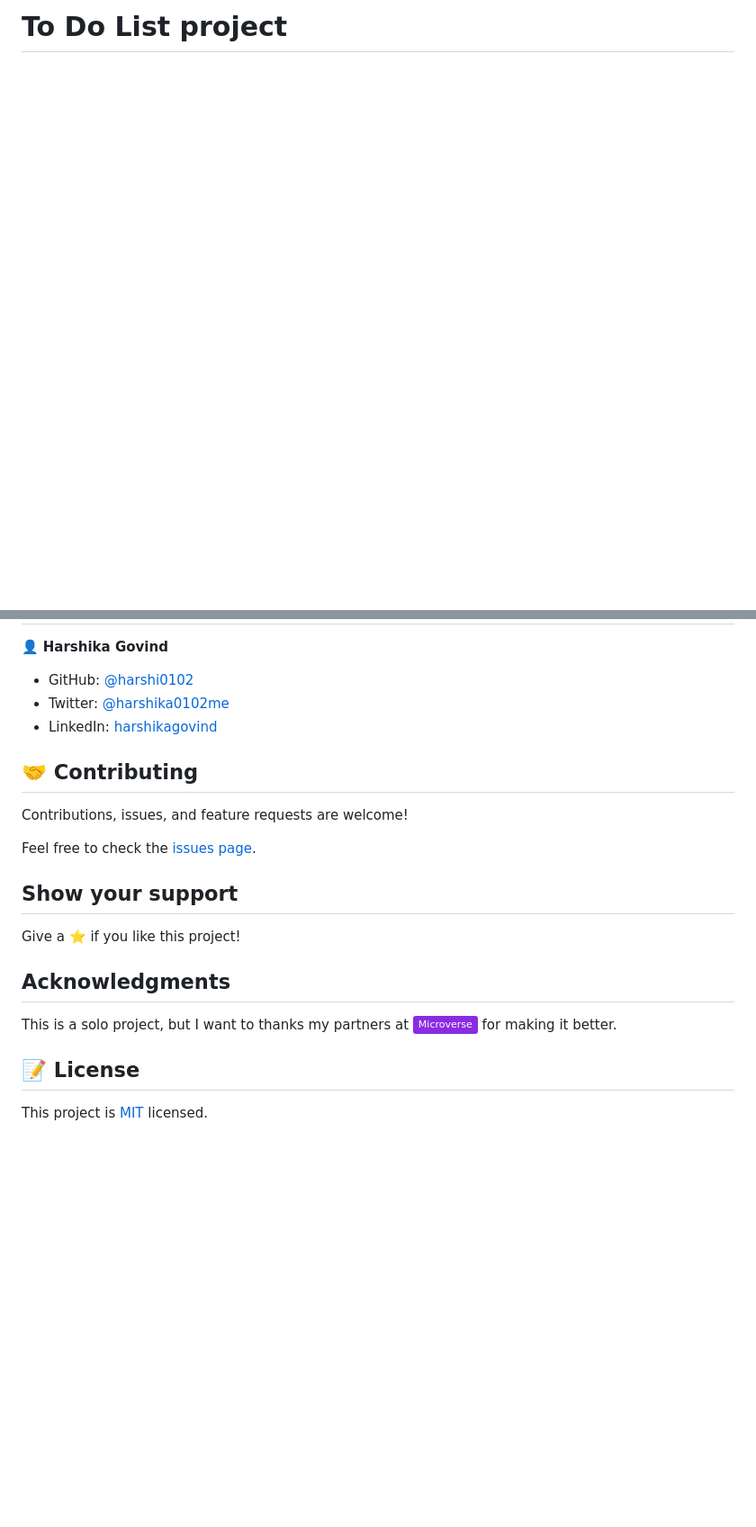
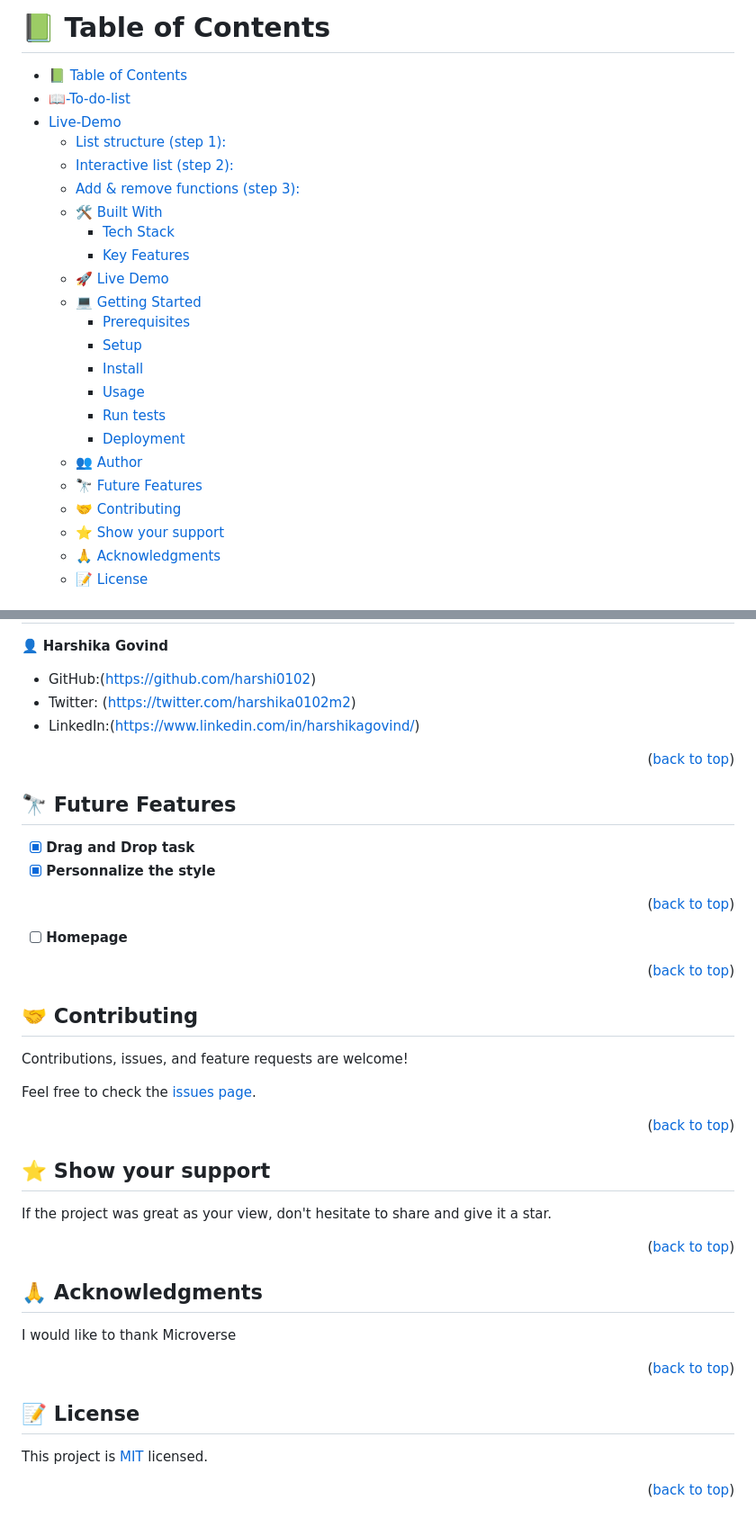
Before and after one commit to harshi0102/todolist, a Markdown page: README.md, 2 parts joined by grey strips. Shown at 90% size. Rendered like a GitHub page; badges without logos; blank space fills up the shorter version.

Commit message:
update with the readme

```diff
--- a/README.md
+++ b/README.md
@@ -1,2 +1,31 @@
 
-# To Do List project
+<a name="readme-top"></a>
+
+<!-- TABLE OF CONTENTS -->
+
+# 📗 Table of Contents
+
+- [📗 Table of Contents](#-table-of-contents)
+- [📖-To-do-list ](#-to-do-list-)
+- [Live-Demo](#live-demo)
+  - [List structure (step 1):](#list-structure-step-1)
+  - [Interactive list (step 2):](#interactive-list-step-2)
+  - [Add \& remove functions (step 3):](#add--remove-functions-step-3)
+  - [🛠 Built With ](#-built-with-)
+    - [Tech Stack ](#tech-stack-)
+    - [Key Features ](#key-features-)
+  - [🚀 Live Demo ](#-live-demo-)
+  - [💻 Getting Started ](#-getting-started-)
+    - [Prerequisites](#prerequisites)
+    - [Setup](#setup)
+    - [Install](#install)
+    - [Usage](#usage)
+    - [Run tests](#run-tests)
+    - [Deployment](#deployment)
+  - [👥 Author ](#-author-)
+  - [🔭 Future Features ](#-future-features-)
+  - [🤝 Contributing ](#-contributing-)
+  - [⭐️ Show your support ](#️-show-your-support-)
+  - [🙏 Acknowledgments ](#-acknowledgments-)
+  - [📝 License ](#-license-)
+
@@ -95,25 +163,57 @@ To get a local copy up and running follow these steps.
 
 👤 **Harshika Govind**
 
-- GitHub: [@harshi0102](https://github.com/harshi0102)
-- Twitter: [@harshika0102me](https://twitter.com/harshika0102me)
-- LinkedIn: [harshikagovind](https://linkedin.com/in/harshikagovind)
+- GitHub:(https://github.com/harshi0102)
+- Twitter: (https://twitter.com/harshika0102m2)
+- LinkedIn:(https://www.linkedin.com/in/harshikagovind/)
 
-## 🤝 Contributing
+<p align="right">(<a href="#readme-top">back to top</a>)</p>
+
+<!-- FUTURE FEATURES -->
+
+## 🔭 Future Features <a name="future-features"></a>
+
+- [x] **Drag and Drop task**
+- [x] **Personnalize the style**
+
+<p align="right">(<a href="#readme-top">back to top</a>)</p>
+
+
+- [ ] **Homepage**
+
+<p align="right">(<a href="#readme-top">back to top</a>)</p>
+
+
+## 🤝 Contributing <a name="contributing"></a>
 
 Contributions, issues, and feature requests are welcome!
 
 Feel free to check the [issues page](https://github.com/harshi0102/todolist/issues).
 
-## Show your support
+<p align="right">(<a href="#readme-top">back to top</a>)</p>
 
-Give a ⭐️ if you like this project!
+<!-- SUPPORT -->
 
-## Acknowledgments
+## ⭐️ Show your support <a name="support"></a>
 
-This is a solo project, but I want to thanks my partners at ![](https://img.shields.io/badge/Microverse-blueviolet) for making it better.
+If the project was great as your view, don't hesitate to share and give it a star.
 
+<p align="right">(<a href="#readme-top">back to top</a>)</p>
 
-## 📝 License
+<!-- ACKNOWLEDGEMENTS -->
+
+## 🙏 Acknowledgments <a name="acknowledgements"></a>
+
+I would like to thank Microverse
+
+<p align="right">(<a href="#readme-top">back to top</a>)</p>
+
+<!-- LICENSE -->
+
+## 📝 License <a name="license"></a>
 
 This project is [MIT](https://github.com/harshi0102/todolist/blob/main/LICENSE) licensed.
+
+<p align="right">(<a href="#readme-top">back to top</a>)</p>
+<!-- README.md
+Displaying README.md. -->
```
Also changed, not shown: other parts of README.md (+60 -21 lines).
